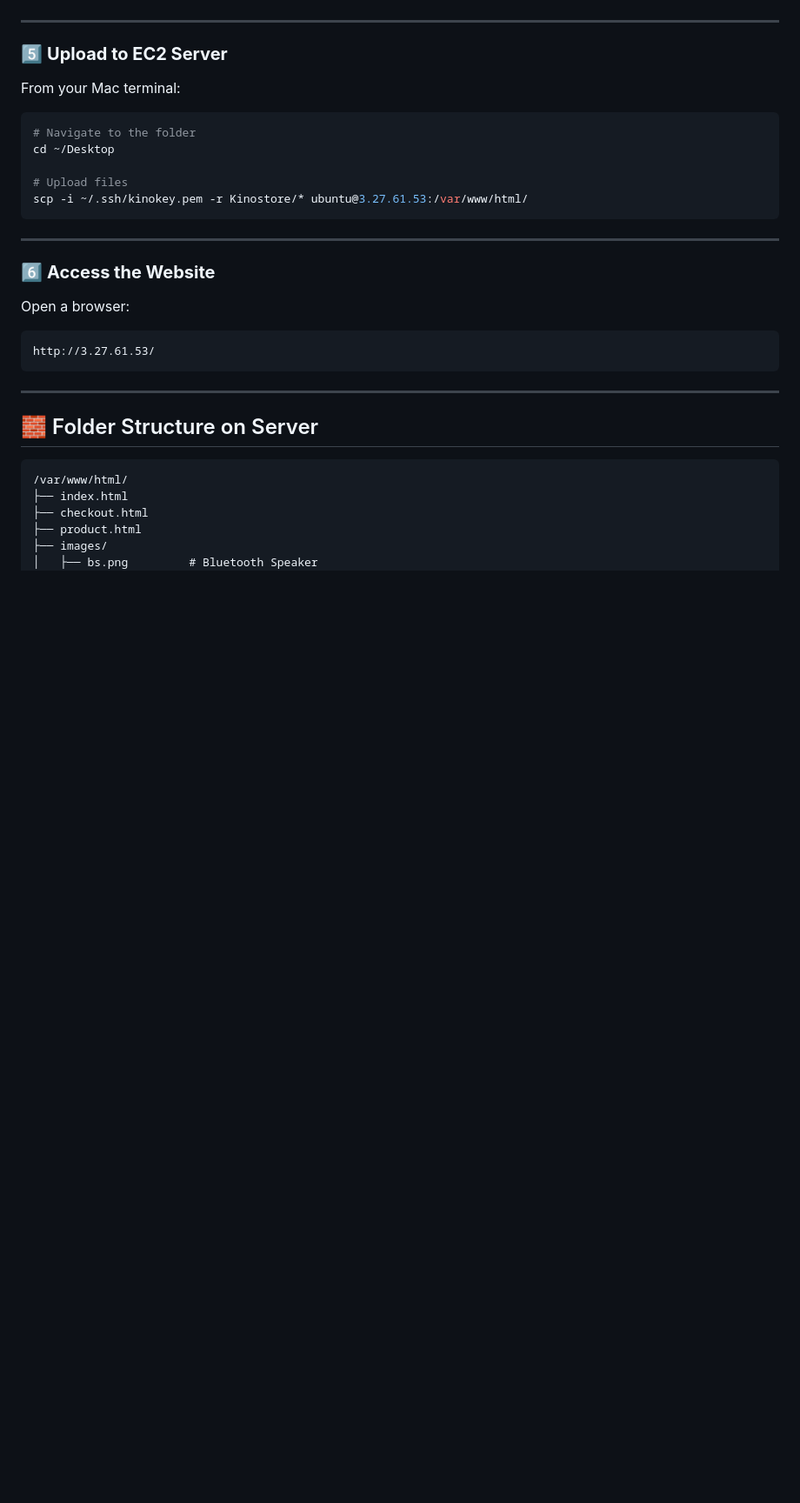
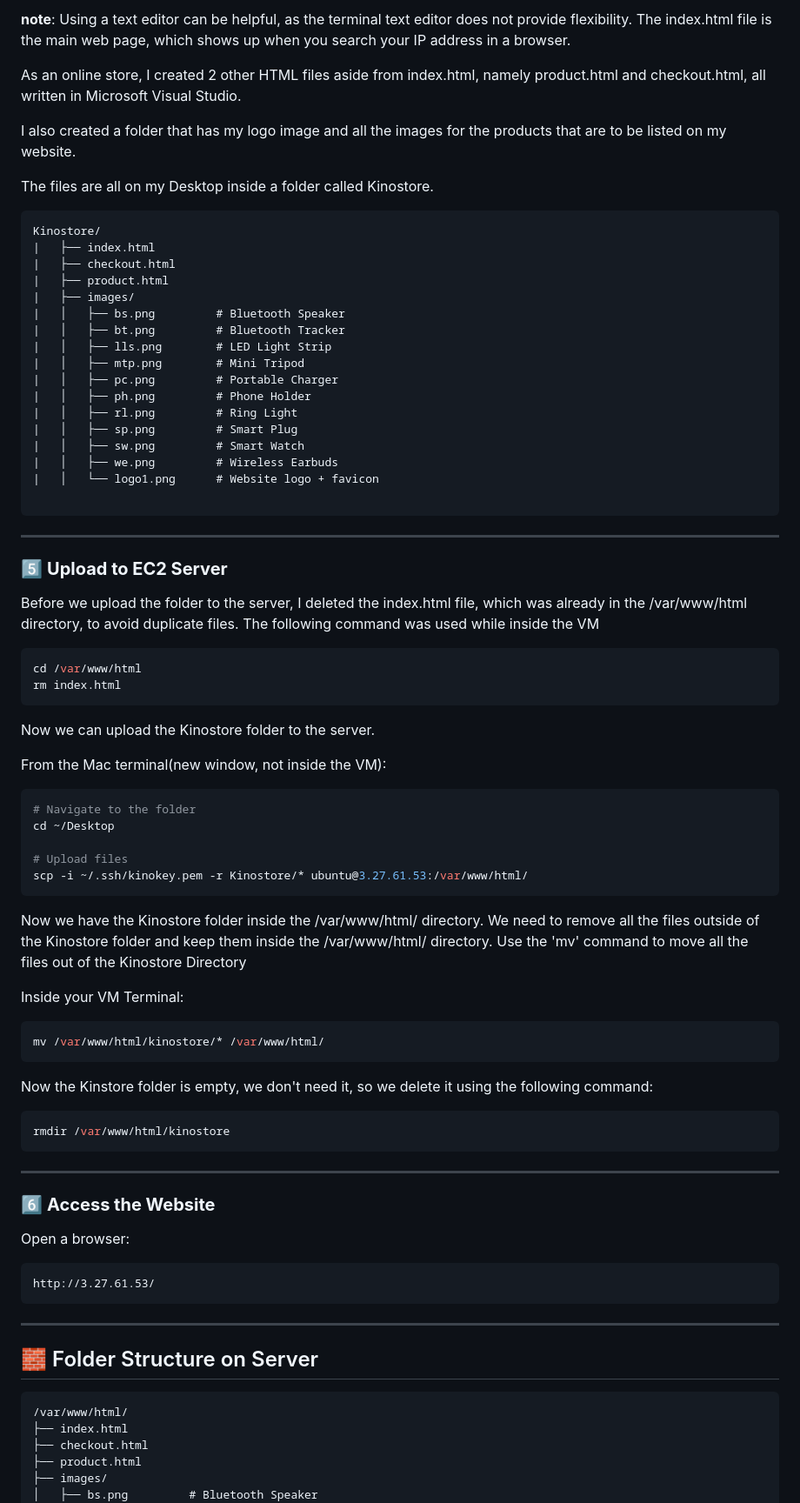
Before and after one commit to kinobii/kinostore, a Markdown page: README.md, the part around the change printed below. Shown: that part at 87% size. Rendered like a GitHub page; blank space fills up the shorter version.

````diff
--- a/README.md
+++ b/README.md
@@ -63,9 +75,46 @@ Locally on your Mac:
 
+**note**: Using a text editor can be helpful, as the terminal text editor does not provide flexibility.
+The index.html file is the main web page, which shows up when you search your IP address in a browser.
+
+As an online store, I created 2 other HTML files aside from index.html, namely
+product.html and checkout.html, all written in Microsoft Visual Studio.
+
+I also created a folder that has my logo image and all the images for the products that are to be listed on my website.
+
+The files are all on my Desktop inside a folder called Kinostore.
+
+ ```
+Kinostore/
+|   ├── index.html
+|   ├── checkout.html
+|   ├── product.html
+|   ├── images/
+|   │   ├── bs.png         # Bluetooth Speaker
+|   │   ├── bt.png         # Bluetooth Tracker
+|   │   ├── lls.png        # LED Light Strip
+|   │   ├── mtp.png        # Mini Tripod
+|   │   ├── pc.png         # Portable Charger
+|   │   ├── ph.png         # Phone Holder
+|   │   ├── rl.png         # Ring Light
+|   │   ├── sp.png         # Smart Plug
+|   │   ├── sw.png         # Smart Watch
+|   │   ├── we.png         # Wireless Earbuds
+|   │   └── logo1.png      # Website logo + favicon
+
+ ```
 ---
 
 ### 5️⃣ **Upload to EC2 Server**
 
-From your Mac terminal:
+Before we upload the folder to the server, I deleted the index.html file, which was already in the /var/www/html directory, to avoid duplicate files.
+ The following command was used while inside the VM
+ ```bash
+cd /var/www/html
+rm index.html
+```
+Now we can upload the Kinostore folder to the server.
+
+From the Mac terminal(new window, not inside the VM):
 
 ```bash
 # Navigate to the folder
@@ -74,7 +123,18 @@ cd ~/Desktop
 # Upload files
 scp -i ~/.ssh/kinokey.pem -r Kinostore/* ubuntu@3.27.61.53:/var/www/html/
 ```
+Now we have the Kinostore folder inside the /var/www/html/ directory. We need to remove all the files outside of the Kinostore folder and keep them inside the /var/www/html/ directory.
+Use the 'mv' command to move all the files out of the Kinostore Directory
 
+Inside your VM Terminal:
+
+```bash
+mv /var/www/html/kinostore/* /var/www/html/
+```
+Now the Kinstore folder is empty, we don't need it, so we delete it using the following command:
+```bash
+rmdir /var/www/html/kinostore
+```
 ---
 
 ### 6️⃣ **Access the Website**
````
Also changed, not shown: other parts of README.md (+25 -13 lines).
